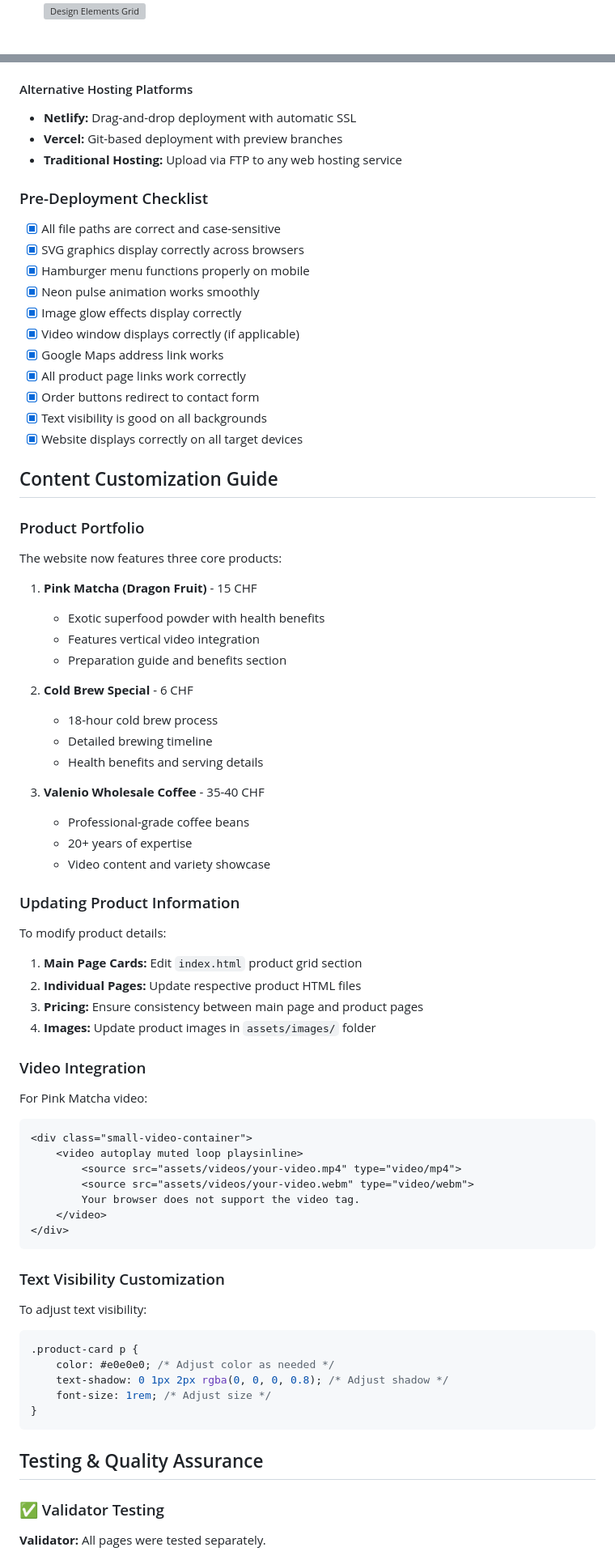
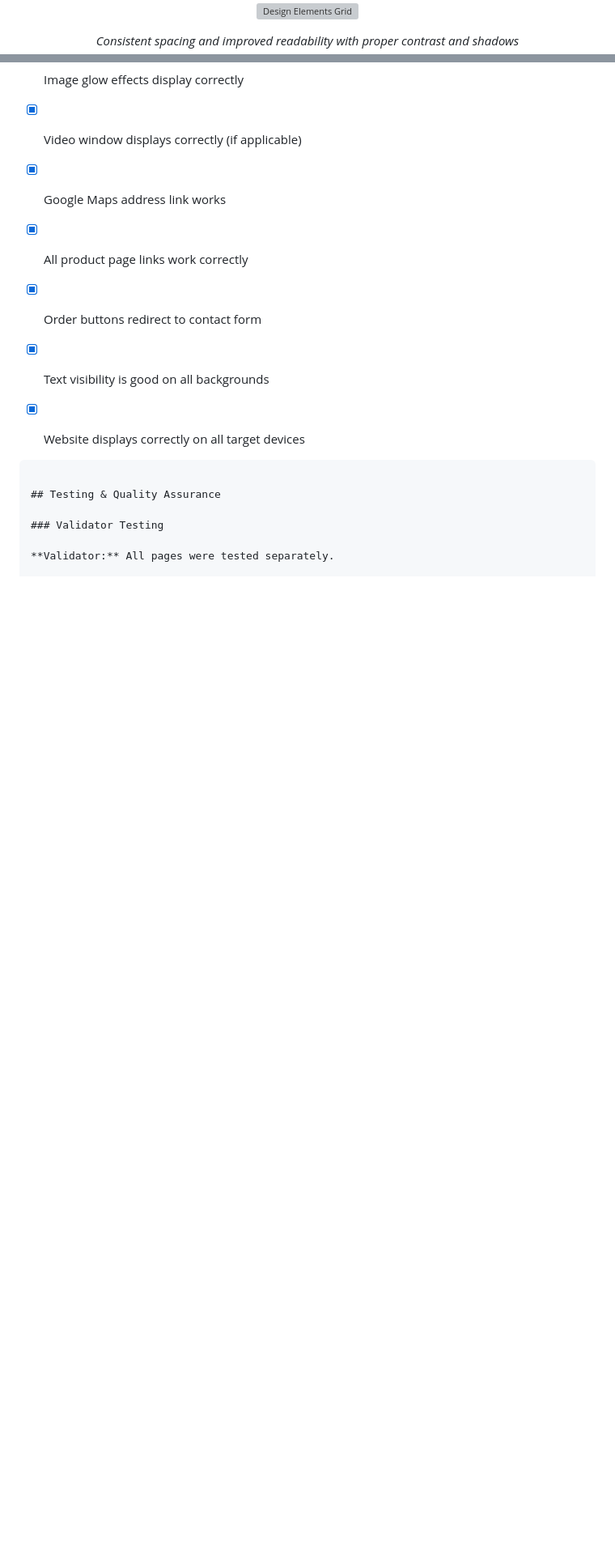
Before and after one commit to SteveDok22/Hype-coffee, a Markdown page: README.md, 2 parts joined by grey strips. Shown: that part at 81% size. GitHub-like rendering; blank space fills up the shorter version; grey boxes are pictures that could not be loaded.

Commit message:
modified:   README.md added new structure

````diff
--- a/README.md
+++ b/README.md
@@ -178,2 +210,7 @@ Based on HYPE's brand identity:
 ![Design Elements Grid](assets/css/Sceenshots/design-elements3.png)
+
+*Consistent spacing and improved readability with proper contrast and shadows*
+
+</div>
+
 - **Neon Effects:** Dynamic pulsing glow effects that bring energy to the brand
@@ -376,59 +457,12 @@ hype-coffee-website/
 - [x] Text visibility is good on all backgrounds
 - [x] Website displays correctly on all target devices
 
-## Content Customization Guide
 
-### Product Portfolio
-The website now features three core products:
-
-1. **Pink Matcha (Dragon Fruit)** - 15 CHF
-   - Exotic superfood powder with health benefits
-   - Features vertical video integration
-   - Preparation guide and benefits section
-
-2. **Cold Brew Special** - 6 CHF
-   - 18-hour cold brew process
-   - Detailed brewing timeline
-   - Health benefits and serving details
-
-3. **Valenio Wholesale Coffee** - 35-40 CHF
-   - Professional-grade coffee beans
-   - 20+ years of expertise
-   - Video content and variety showcase
-
-### Updating Product Information
-To modify product details:
-
-1. **Main Page Cards:** Edit `index.html` product grid section
-2. **Individual Pages:** Update respective product HTML files
-3. **Pricing:** Ensure consistency between main page and product pages
-4. **Images:** Update product images in `assets/images/` folder
-
-### Video Integration
-For Pink Matcha video:
-```html
-<div class="small-video-container">
-    <video autoplay muted loop playsinline>
-        <source src="assets/videos/your-video.mp4" type="video/mp4">
-        <source src="assets/videos/your-video.webm" type="video/webm">
-        Your browser does not support the video tag.
-    </video>
-</div>
-```
-
-### Text Visibility Customization
-To adjust text visibility:
-```css
-.product-card p {
-    color: #e0e0e0; /* Adjust color as needed */
-    text-shadow: 0 1px 2px rgba(0, 0, 0, 0.8); /* Adjust shadow */
-    font-size: 1rem; /* Adjust size */
-}
 ```
 
 ## Testing & Quality Assurance
 
-### ✅ Validator Testing
+### Validator Testing
 
 **Validator:** All pages were tested separately.
 
````
Also changed, not shown: other parts of README.md (+162 -87 lines), assets/css/Sceenshots/ValenioVideo.png (added).
